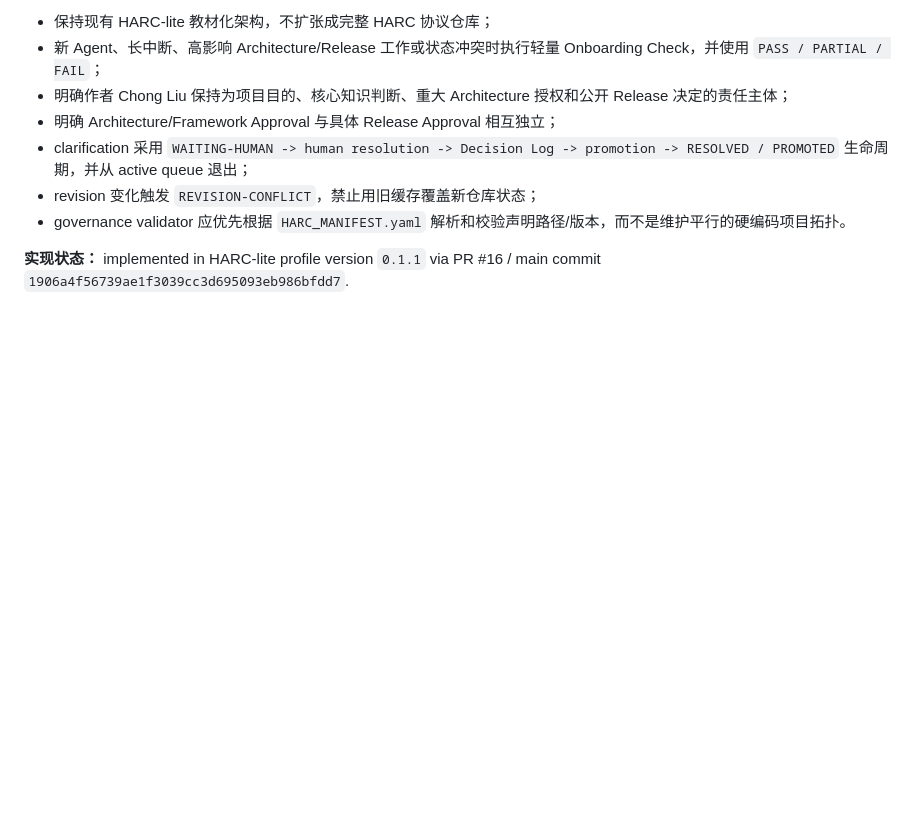
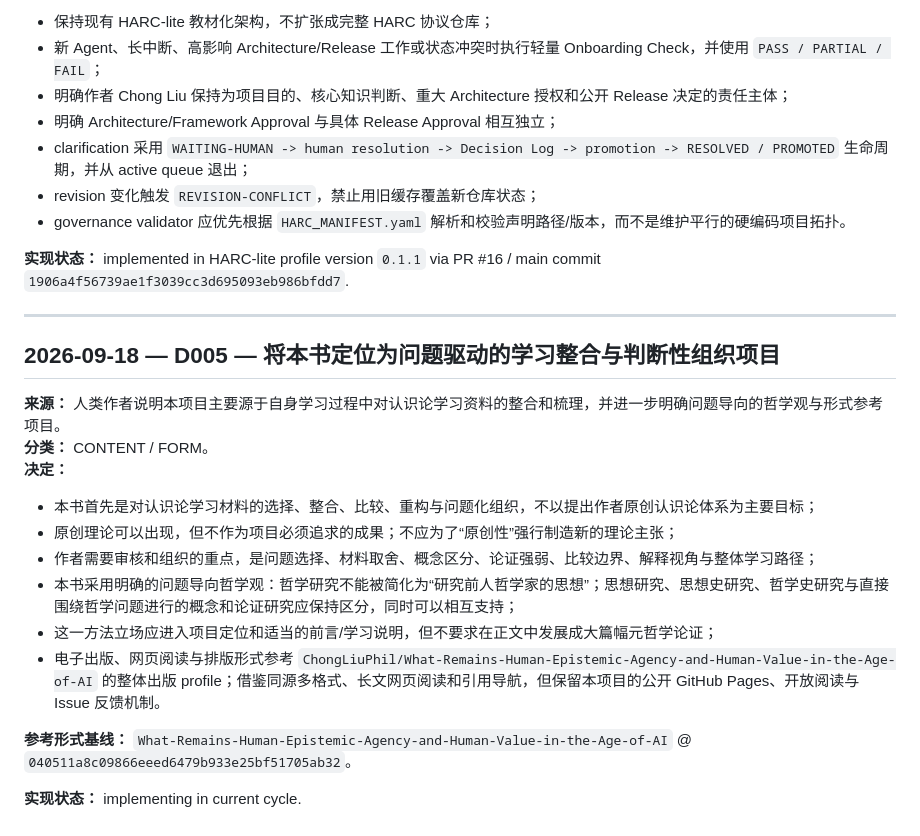
Before and after one commit to ChongLiuPhil/epistemology-textbook, a Markdown page: core/DECISION_LOG.zh-CN.md, the part around the change. Drawn GitHub-style; blank space fills up the shorter version.

Commit message:
content-form: record study-synthesis and publication-profile decision

```diff
--- a/core/DECISION_LOG.zh-CN.md
+++ b/core/DECISION_LOG.zh-CN.md
@@ -81,3 +81,23 @@
 - governance validator 应优先根据 `HARC_MANIFEST.yaml` 解析和校验声明路径/版本，而不是维护平行的硬编码项目拓扑。
 
 **实现状态：** implemented in HARC-lite profile version `0.1.1` via PR #16 / main commit `1906a4f56739ae1f3039cc3d695093eb986bfdd7`.
+
+
+---
+
+## 2026-09-18 — D005 — 将本书定位为问题驱动的学习整合与判断性组织项目
+
+**来源：** 人类作者说明本项目主要源于自身学习过程中对认识论学习资料的整合和梳理，并进一步明确问题导向的哲学观与形式参考项目。
+**分类：** CONTENT / FORM。
+**决定：**
+
+- 本书首先是对认识论学习材料的选择、整合、比较、重构与问题化组织，不以提出作者原创认识论体系为主要目标；
+- 原创理论可以出现，但不作为项目必须追求的成果；不应为了“原创性”强行制造新的理论主张；
+- 作者需要审核和组织的重点，是问题选择、材料取舍、概念区分、论证强弱、比较边界、解释视角与整体学习路径；
+- 本书采用明确的问题导向哲学观：哲学研究不能被简化为“研究前人哲学家的思想”；思想研究、思想史研究、哲学史研究与直接围绕哲学问题进行的概念和论证研究应保持区分，同时可以相互支持；
+- 这一方法立场应进入项目定位和适当的前言/学习说明，但不要求在正文中发展成大篇幅元哲学论证；
+- 电子出版、网页阅读与排版形式参考 `ChongLiuPhil/What-Remains-Human-Epistemic-Agency-and-Human-Value-in-the-Age-of-AI` 的整体出版 profile；借鉴同源多格式、长文网页阅读和引用导航，但保留本项目的公开 GitHub Pages、开放阅读与 Issue 反馈机制。
+
+**参考形式基线：** `What-Remains-Human-Epistemic-Agency-and-Human-Value-in-the-Age-of-AI` @ `040511a8c09866eeed6479b933e25bf51705ab32`。
+
+**实现状态：** implementing in current cycle.
```
